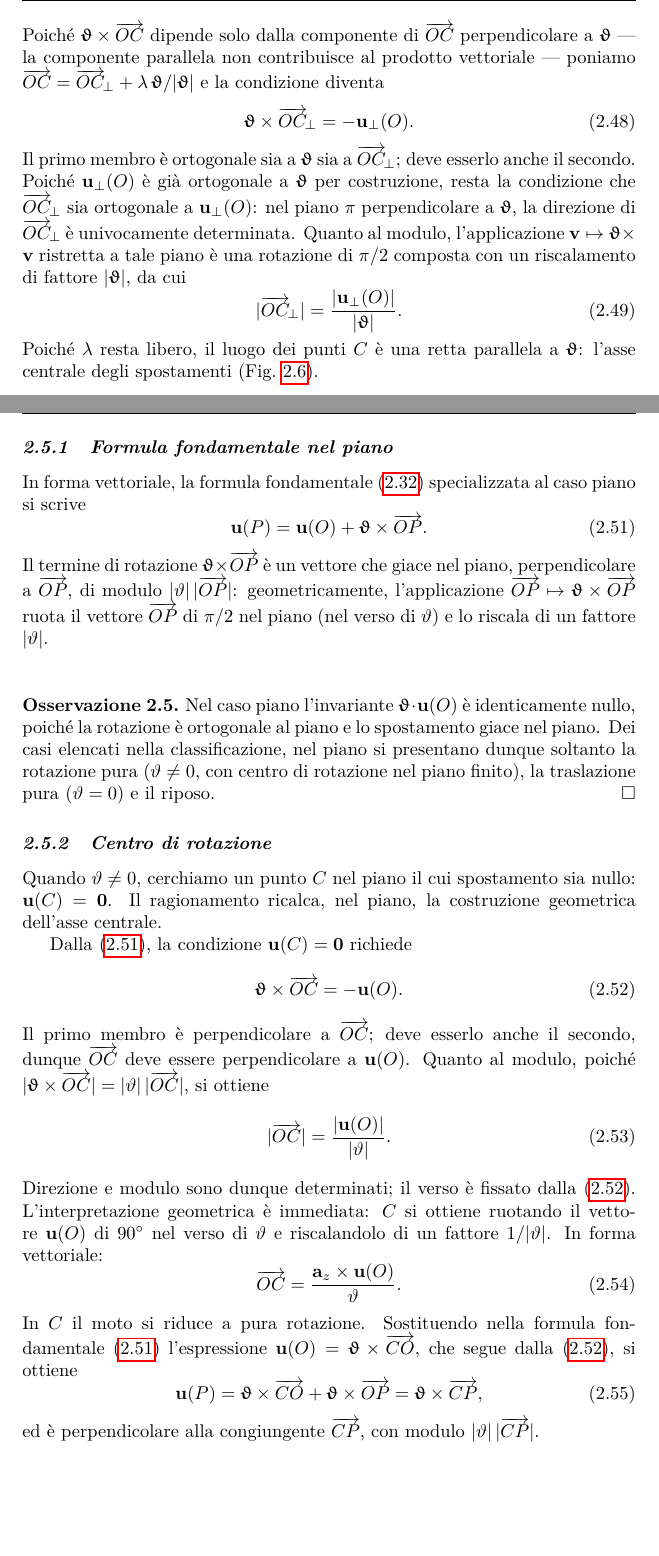
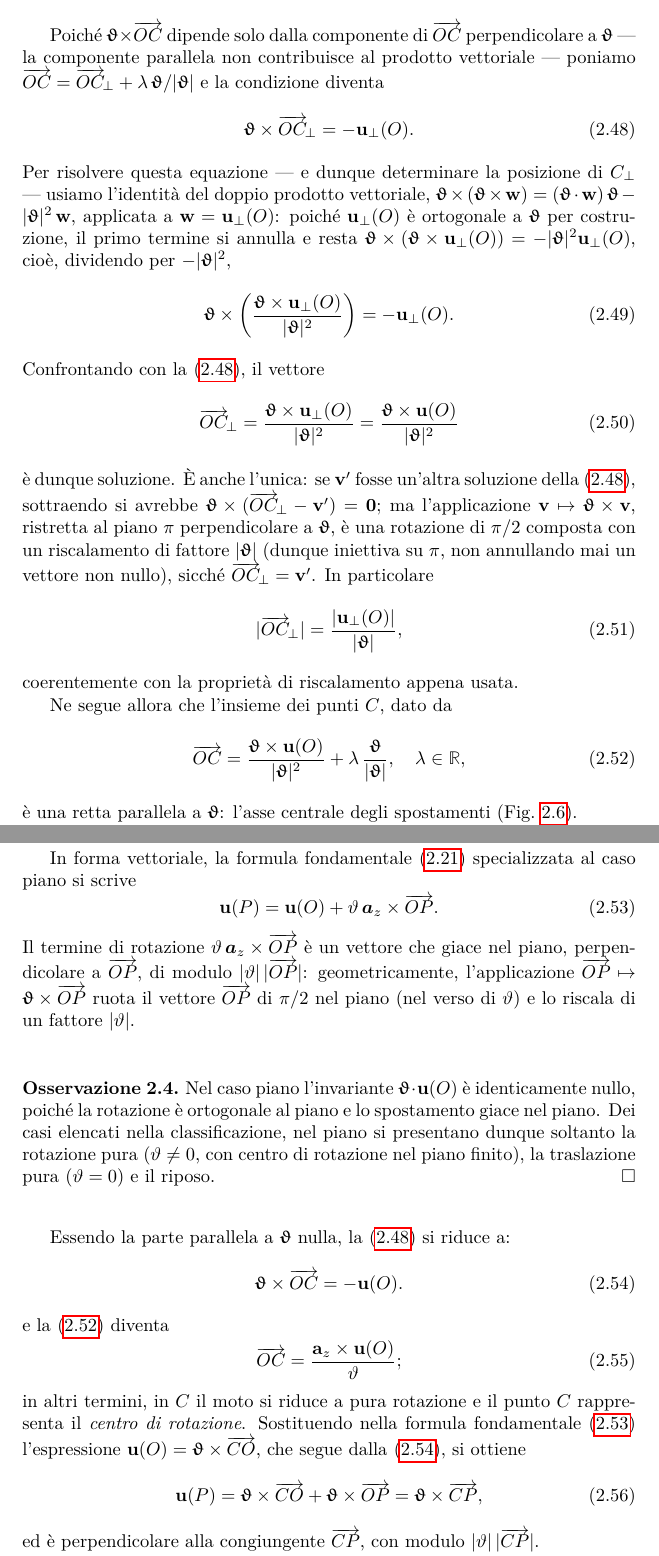
Before and after one commit to antoninofavata/Lezioni_di_SdC_vol1, a LaTeX book (Vol_00_Libro_SR/main_Vol_00.tex, which reads Vol_00_Libro_SR/Parti/P03-Meccanica_SR/C01-Cinematica_CR/C01-Cinematica_CR.tex, Vol_00_Libro_SR/Preambolo/tikz.tex): two parts of pages 35 and 37 of 53 before the commit and two parts of pages 35 and 37 of 51 after it, joined at a grey line, cut so that both start at the same text, the shorter picture padded with empty space. Compiled offline with pdfLaTeX.

Commit message:
aggiornamento

```diff
--- a/Vol_00_Libro_SR/Parti/P03-Meccanica_SR/C01-Cinematica_CR/C01-Cinematica_CR.tex
+++ b/Vol_00_Libro_SR/Parti/P03-Meccanica_SR/C01-Cinematica_CR/C01-Cinematica_CR.tex
@@ -987,25 +985,48 @@ e la condizione diventa
 	\bm{\upvartheta} \times \overrightarrow{OC}_{\!\perp}
 	= -\ub_{\perp}(O).
 \end{equation}
-Il primo membro è ortogonale sia a $\bm{\upvartheta}$ sia a
-$\overrightarrow{OC}_{\!\perp}$; deve esserlo anche il secondo.
-Poiché $\ub_{\perp}(O)$ è già ortogonale a $\bm{\upvartheta}$
-per costruzione, resta la condizione che
-$\overrightarrow{OC}_{\!\perp}$ sia ortogonale a
-$\ub_{\perp}(O)$: nel piano $\pi$ perpendicolare a
-$\bm{\upvartheta}$, la direzione di
-$\overrightarrow{OC}_{\!\perp}$ è univocamente determinata.
-Quanto al modulo, l'applicazione
-$\vb \mapsto \bm{\upvartheta} \times \vb$ ristretta a tale
-piano è una rotazione di $\pi/2$ composta con un riscalamento
-di fattore $|\bm{\upvartheta}|$, da cui
-\begin{equation}
-	|\overrightarrow{OC}_{\!\perp}|
-	= \frac{|\ub_{\perp}(O)|}{|\bm{\upvartheta}|}.
-\end{equation}
-Poiché $\lambda$ resta libero, il luogo dei punti $C$ è una
-retta parallela a $\bm{\upvartheta}$: l'asse centrale degli
+Per risolvere questa equazione --- e dunque determinare la posizione di $C_\perp$ --- usiamo l'identità del doppio
+prodotto vettoriale,
+$\bm{\upvartheta}\times(\bm{\upvartheta}\times\wb)
+= (\bm{\upvartheta}\cdot\wb)\,\bm{\upvartheta} - |\bm{\upvartheta}|^2\,\wb$,
+applicata a $\wb=\ub_\perp(O)$: poiché $\ub_\perp(O)$ è
+ortogonale a $\bm{\upvartheta}$ per costruzione, il primo
+termine si annulla e resta
+$\bm{\upvartheta}\times(\bm{\upvartheta}\times\ub_\perp(O))
+= -|\bm{\upvartheta}|^2\ub_\perp(O)$, cioè, dividendo per
+$-|\bm{\upvartheta}|^2$,
+\begin{equation}
+	\bm{\upvartheta}\times\left(\frac{\bm{\upvartheta}\times\ub_\perp(O)}{|\bm{\upvartheta}|^2}\right)
+	= -\ub_\perp(O).
+\end{equation}
+Confrontando con la~\eqref{eq:cond_annull_cin2}, il vettore
+\begin{equation}\label{eq:OC_perp}
+	\overrightarrow{OC}_{\!\perp} = \frac{\bm{\upvartheta}\times\ub_\perp(O)}{|\bm{\upvartheta}|^2}
+	= \frac{\bm{\upvartheta}\times\ub(O)}{|\bm{\upvartheta}|^2}
+\end{equation}
+è dunque soluzione. È anche
+l'unica: se $\vb'$ fosse un'altra soluzione
+della~\eqref{eq:cond_annull_cin2}, sottraendo si avrebbe
+$\bm{\upvartheta}\times(\overrightarrow{OC}_{\!\perp}-\vb')=\mathbf 0$;
+ma l'applicazione $\vb\mapsto\bm{\upvartheta}\times\vb$,
+ristretta al piano $\pi$ perpendicolare a $\bm{\upvartheta}$, è
+una rotazione di $\pi/2$ composta con un riscalamento di
+fattore $|\bm{\upvartheta}|$ (dunque iniettiva su $\pi$, non
+annullando mai un vettore non nullo), sicché
+$\overrightarrow{OC}_{\!\perp}=\vb'$. In particolare
+\begin{equation}
+	|\overrightarrow{OC}_{\!\perp}| = \frac{|\ub_\perp(O)|}{|\bm{\upvartheta}|},
+\end{equation}
+coerentemente con la proprietà di riscalamento appena usata.
+
+Ne segue allora che l'insieme dei punti $C$, dato da
+\begin{equation}\label{OC}
+\overrightarrow{OC}=\frac{\bm{\upvartheta}\times\ub(O)}{|\bm{\upvartheta}|^2}+\lambda\,\frac{\bm\upvartheta}{|\bm\upvartheta|}, \quad \lambda\in \Ro,
+\end{equation}
+è una retta parallela a $\bm{\upvartheta}$: l'asse centrale degli
 spostamenti (\FIGref{fig:asse_centrale_spostamenti}).
+
+
 %%%%%%%%%%%%%%%%%%%%%%%%%%%%%%%%%%%%%%%%%%%%%%%%%%%%%%%%%%%%%%%%%%%%%%%
 \begin{figure}[htbp]
 	\centering
@@ -1207,15 +1233,15 @@ osservato nel Paragrafo~\ref{sec:forma_matriciale}, il campo di spostamento si r
 
 
 
-\subsection{Formula fondamentale nel piano}
-
-In forma vettoriale, la formula fondamentale~\eqref{eq:FFCI}
+%\subsection{Formula fondamentale nel piano}
+
+In forma vettoriale, la formula fondamentale~\eqref{eq:campo_rigido}
 specializzata al caso piano si scrive
 \begin{equation}\label{eq:FFCI_piano_vett}
-	\ub(P) = \ub(O) + \bm{\upvartheta} \times \overrightarrow{OP}.
+	\ub(P) = \ub(O) +\vartheta\, \bm{a}_z \times \overrightarrow{OP}.
 \end{equation}
 Il termine di rotazione
-$\bm{\upvartheta} \times \overrightarrow{OP}$ è un vettore che
+$\vartheta\, \bm{a}_z\times \overrightarrow{OP}$ è un vettore che
 giace nel piano, perpendicolare a $\overrightarrow{OP}$, di
 modulo $|\vartheta|\,|\overrightarrow{OP}|$: geometricamente,
 l'applicazione
@@ -1231,37 +1257,43 @@ fattore $|\vartheta|$.
 	giace nel piano. Dei casi elencati nella classificazione, nel piano si presentano dunque soltanto la rotazione pura	($\vartheta \neq 0$, con centro di rotazione nel piano	finito), la traslazione pura ($\vartheta = 0$) e il riposo.
 \end{oss}
 
-
-\subsection{Centro di rotazione}\label{sec:CR}\index{centro di rotazione|textbf}
-
-Quando $\vartheta \neq 0$, cerchiamo un punto $C$ nel piano il
-cui spostamento sia nullo: $\ub(C) = \zerovb$. Il ragionamento
-ricalca, nel piano, la costruzione geometrica dell'asse
-centrale.
-
-Dalla~\eqref{eq:FFCI_piano_vett}, la condizione
-$\ub(C) = \zerovb$ richiede
+\bigskip
+
+Essendo la parte parallela a $\bm{\upvartheta}$ nulla, la \eqref{eq:cond_annull_cin2}
+si riduce a:
+%
+%
+%\subsection{Centro di rotazione}\label{sec:CR}\index{centro di rotazione|textbf}
+%
+%Quando $\vartheta \neq 0$, cerchiamo un punto $C$ nel piano il
+%cui spostamento sia nullo: $\ub(C) = \zerovb$. Il ragionamento
+%ricalca, nel piano, la costruzione geometrica dell'asse
+%centrale.
+%
+%Dalla~\eqref{eq:FFCI_piano_vett}, la condizione
+%$\ub(C) = \zerovb$ richiede
 \begin{equation}\label{eq:cond_CR}
 	\bm{\upvartheta} \times \overrightarrow{OC} = -\ub(O).
 \end{equation}
-Il primo membro è perpendicolare a $\overrightarrow{OC}$; deve
-esserlo anche il secondo, dunque $\overrightarrow{OC}$ deve
-essere perpendicolare a $\ub(O)$. Quanto al modulo, poiché
-$|\bm{\upvartheta} \times \overrightarrow{OC}|
-= |\vartheta|\,|\overrightarrow{OC}|$, si ottiene
-\begin{equation}\label{eq:CR_distanza}
-	|\overrightarrow{OC}| = \frac{|\ub(O)|}{|\vartheta|}.
-\end{equation}
-Direzione e modulo sono dunque determinati; il verso è fissato
-dalla~\eqref{eq:cond_CR}. L'interpretazione geometrica è
-immediata: $C$ si ottiene ruotando il vettore $\ub(O)$ di
-$90^\circ$ nel verso di $\vartheta$ e riscalandolo di un fattore
-$1/|\vartheta|$. In forma vettoriale:
+%Il primo membro è perpendicolare a $\overrightarrow{OC}$; deve
+%esserlo anche il secondo, dunque $\overrightarrow{OC}$ deve
+%essere perpendicolare a $\ub(O)$. Quanto al modulo, poiché
+%$|\bm{\upvartheta} \times \overrightarrow{OC}|
+%= |\vartheta|\,|\overrightarrow{OC}|$, si ottiene
+%\begin{equation}\label{eq:CR_distanza}
+%	|\overrightarrow{OC}| = \frac{|\ub(O)|}{|\vartheta|}.
+%\end{equation}
+%Direzione e modulo sono dunque determinati; il verso è fissato
+%dalla~\eqref{eq:cond_CR}. L'interpretazione geometrica è
+%immediata: $C$ si ottiene ruotando il vettore $\ub(O)$ di
+%$90^\circ$ nel verso di $\vartheta$ e riscalandolo di un fattore
+%$1/|\vartheta|$. In forma vettoriale:
+e la \eqref{OC}  diventa
 \begin{equation}\label{eq:vettore_OC}
 	\overrightarrow{OC}
-	= \frac{\ab_z \times \ub(O)}{\vartheta}.
-\end{equation}
-In $C$ il moto si riduce a pura rotazione. Sostituendo
+	= \frac{\ab_z \times \ub(O)}{\vartheta};
+\end{equation}
+in altri termini, in $C$ il moto si riduce a pura rotazione e il punto $C$ rappresenta il \textit{centro di rotazione}. Sostituendo
 nella formula fondamentale~\eqref{eq:FFCI_piano_vett}
 l'espressione
 $\ub(O) = \bm{\upvartheta} \times \overrightarrow{CO}$,
--- a/Vol_00_Libro_SR/Preambolo/tikz.tex
+++ b/Vol_00_Libro_SR/Preambolo/tikz.tex
@@ -6,7 +6,7 @@
 \pgfdeclarelayer{background}
 \pgfsetlayers{background,main}
 %\usetikzlibrary{matrix}
-\usetikzlibrary{arrows.meta}
+\usetikzlibrary{arrows.meta,bending}
 
 
 
```
Also changed, not shown: Vol_00_Libro_SR/Parti/P01-Preliminari/A04-Vettori_Polari_Assiali_Liberi_Applicati/A04-vettori_polari_assiali_liberi_applicati.tex (+2 -1 lines), Vol_00_Libro_SR/main_Vol_00.ind, Vol_00_Libro_SR/main_Vol_00.pdf, Vol_00_Libro_SR/Parti/P03-Meccanica_SR/C01-Cinematica_CR/C01-Cinematica_CR.tex (194 more changed lines), 9 other files.
